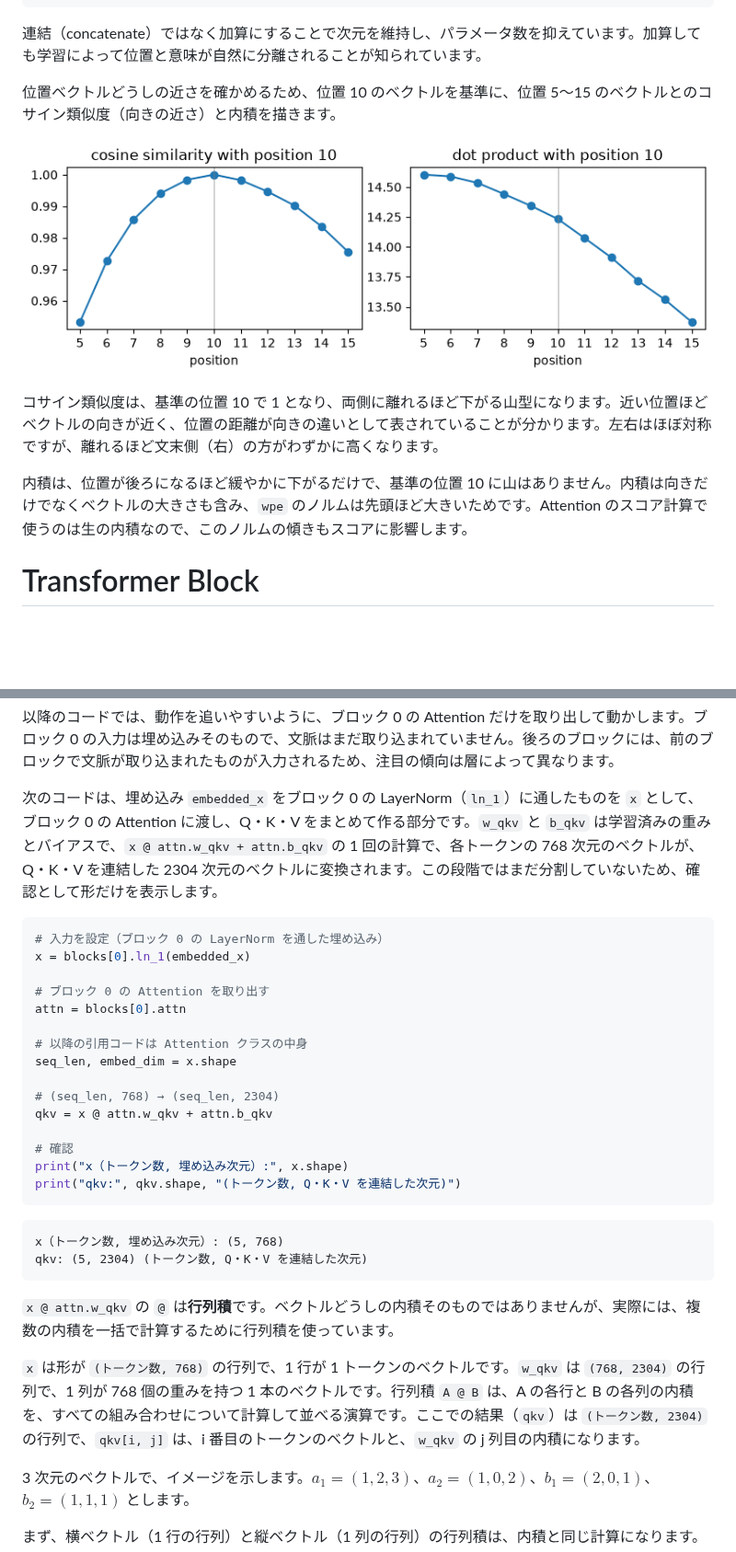
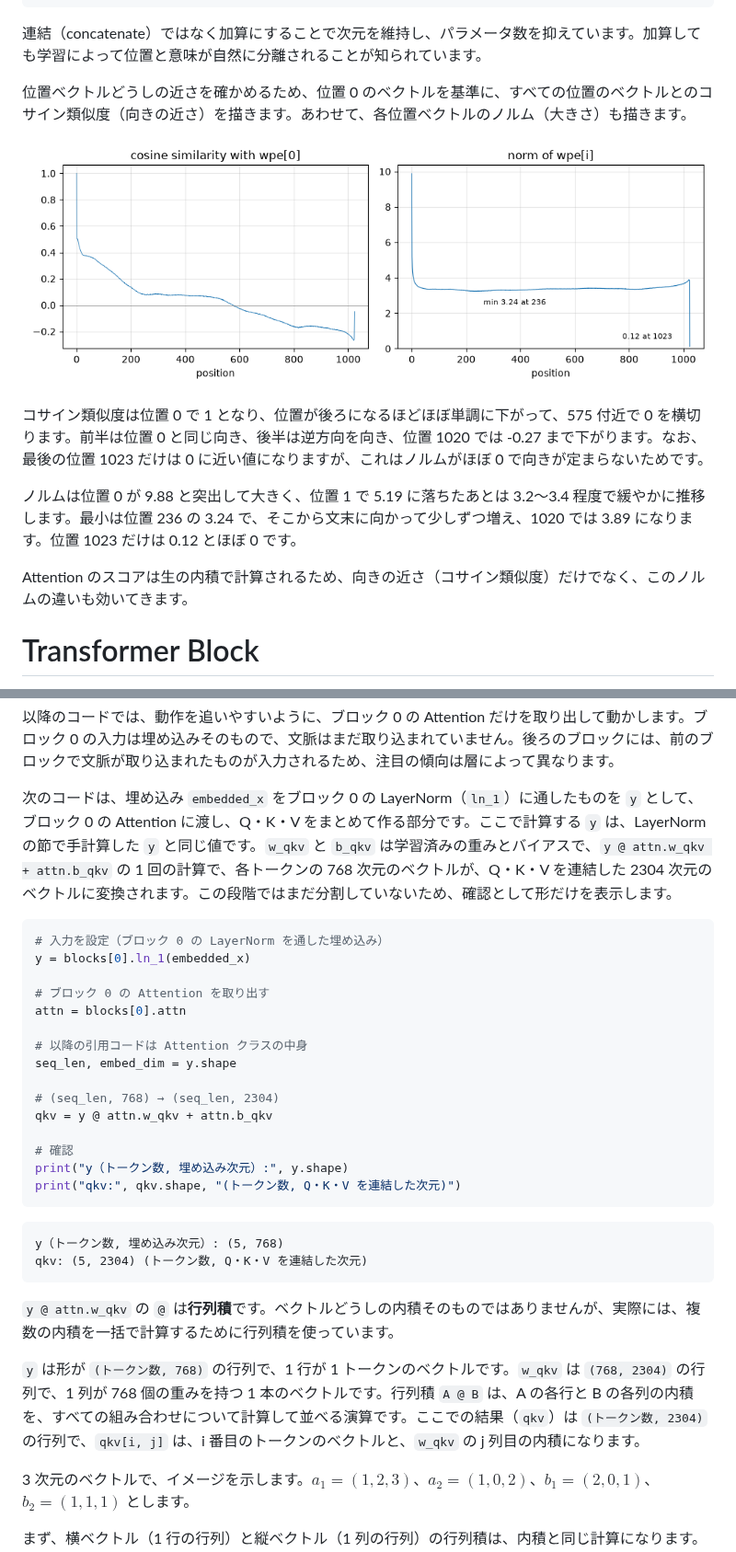
Before and after one commit to 7shi/zenn, a Markdown page: articles/20260330-gpt2-inference.md, 2 parts joined by grey strips. Shown at 92% size. GitHub-like rendering; pictures changed too: images/20260330-gpt2-inference/wpe-similarity.png; blank space fills up the shorter version.

````diff
--- a/articles/20260330-gpt2-inference.md
+++ b/articles/20260330-gpt2-inference.md
@@ -438,5 +438,5 @@ embedded_x.shape: (5, 768)
 
 連結（concatenate）ではなく加算にすることで次元を維持し、パラメータ数を抑えています。加算しても学習によって位置と意味が自然に分離されることが知られています。
 
-位置ベクトルどうしの近さを確かめるため、位置 10 のベクトルを基準に、位置 5〜15 のベクトルとのコサイン類似度（向きの近さ）と内積を描きます。
+位置ベクトルどうしの近さを確かめるため、位置 0 のベクトルを基準に、すべての位置のベクトルとのコサイン類似度（向きの近さ）を描きます。あわせて、各位置ベクトルのノルム（大きさ）も描きます。
 
@@ -444,7 +444,9 @@ embedded_x.shape: (5, 768)
 
-コサイン類似度は、基準の位置 10 で 1 となり、両側に離れるほど下がる山型になります。近い位置ほどベクトルの向きが近く、位置の距離が向きの違いとして表されていることが分かります。左右はほぼ対称ですが、離れるほど文末側（右）の方がわずかに高くなります。
+コサイン類似度は位置 0 で 1 となり、位置が後ろになるほどほぼ単調に下がって、575 付近で 0 を横切ります。前半は位置 0 と同じ向き、後半は逆方向を向き、位置 1020 では -0.27 まで下がります。なお、最後の位置 1023 だけは 0 に近い値になりますが、これはノルムがほぼ 0 で向きが定まらないためです。
 
-内積は、位置が後ろになるほど緩やかに下がるだけで、基準の位置 10 に山はありません。内積は向きだけでなくベクトルの大きさも含み、`wpe` のノルムは先頭ほど大きいためです。Attention のスコア計算で使うのは生の内積なので、このノルムの傾きもスコアに影響します。
+ノルムは位置 0 が 9.88 と突出して大きく、位置 1 で 5.19 に落ちたあとは 3.2〜3.4 程度で緩やかに推移します。最小は位置 236 の 3.24 で、そこから文末に向かって少しずつ増え、1020 では 3.89 になります。位置 1023 だけは 0.12 とほぼ 0 です。
+
+Attention のスコアは生の内積で計算されるため、向きの近さ（コサイン類似度）だけでなく、このノルムの違いも効いてきます。
 
 # Transformer Block
 
@@ -717,34 +737,34 @@ a grassy bank: Q_bank = [3.], scores = [0. 3. 0.], weights = [0.045 0.909 0.045]
 
 以降のコードでは、動作を追いやすいように、ブロック 0 の Attention だけを取り出して動かします。ブロック 0 の入力は埋め込みそのもので、文脈はまだ取り込まれていません。後ろのブロックには、前のブロックで文脈が取り込まれたものが入力されるため、注目の傾向は層によって異なります。
 
-次のコードは、埋め込み `embedded_x` をブロック 0 の LayerNorm（`ln_1`）に通したものを `x` として、ブロック 0 の Attention に渡し、Q・K・V をまとめて作る部分です。`w_qkv` と `b_qkv` は学習済みの重みとバイアスで、`x @ attn.w_qkv + attn.b_qkv` の 1 回の計算で、各トークンの 768 次元のベクトルが、Q・K・V を連結した 2304 次元のベクトルに変換されます。この段階ではまだ分割していないため、確認として形だけを表示します。
+次のコードは、埋め込み `embedded_x` をブロック 0 の LayerNorm（`ln_1`）に通したものを `y` として、ブロック 0 の Attention に渡し、Q・K・V をまとめて作る部分です。ここで計算する `y` は、LayerNorm の節で手計算した `y` と同じ値です。`w_qkv` と `b_qkv` は学習済みの重みとバイアスで、`y @ attn.w_qkv + attn.b_qkv` の 1 回の計算で、各トークンの 768 次元のベクトルが、Q・K・V を連結した 2304 次元のベクトルに変換されます。この段階ではまだ分割していないため、確認として形だけを表示します。
 
 ```python
 # 入力を設定（ブロック 0 の LayerNorm を通した埋め込み）
-x = blocks[0].ln_1(embedded_x)
+y = blocks[0].ln_1(embedded_x)
 
 # ブロック 0 の Attention を取り出す
 attn = blocks[0].attn
 
 # 以降の引用コードは Attention クラスの中身
-seq_len, embed_dim = x.shape
+seq_len, embed_dim = y.shape
 
 # (seq_len, 768) → (seq_len, 2304)
-qkv = x @ attn.w_qkv + attn.b_qkv
+qkv = y @ attn.w_qkv + attn.b_qkv
 
 # 確認
-print("x（トークン数, 埋め込み次元）:", x.shape)
+print("y（トークン数, 埋め込み次元）:", y.shape)
 print("qkv:", qkv.shape, "(トークン数, Q・K・V を連結した次元)")
 ```
 
 ```text:実行結果
-x（トークン数, 埋め込み次元）: (5, 768)
+y（トークン数, 埋め込み次元）: (5, 768)
 qkv: (5, 2304) (トークン数, Q・K・V を連結した次元)
 ```
 
-`x @ attn.w_qkv` の `@` は**行列積**です。ベクトルどうしの内積そのものではありませんが、実際には、複数の内積を一括で計算するために行列積を使っています。
+`y @ attn.w_qkv` の `@` は**行列積**です。ベクトルどうしの内積そのものではありませんが、実際には、複数の内積を一括で計算するために行列積を使っています。
 
-`x` は形が `(トークン数, 768)` の行列で、1 行が 1 トークンのベクトルです。`w_qkv` は `(768, 2304)` の行列で、1 列が 768 個の重みを持つ 1 本のベクトルです。行列積 `A @ B` は、A の各行と B の各列の内積を、すべての組み合わせについて計算して並べる演算です。ここでの結果（`qkv`）は `(トークン数, 2304)` の行列で、`qkv[i, j]` は、i 番目のトークンのベクトルと、`w_qkv` の j 列目の内積になります。
+`y` は形が `(トークン数, 768)` の行列で、1 行が 1 トークンのベクトルです。`w_qkv` は `(768, 2304)` の行列で、1 列が 768 個の重みを持つ 1 本のベクトルです。行列積 `A @ B` は、A の各行と B の各列の内積を、すべての組み合わせについて計算して並べる演算です。ここでの結果（`qkv`）は `(トークン数, 2304)` の行列で、`qkv[i, j]` は、i 番目のトークンのベクトルと、`w_qkv` の j 列目の内積になります。
 
 3 次元のベクトルで、イメージを示します。$a_1 = (1, 2, 3)$、$a_2 = (1, 0, 2)$、$b_1 = (2, 0, 1)$、$b_2 = (1, 1, 1)$ とします。
 
````
Also changed, not shown: other parts of articles/20260330-gpt2-inference.md (+45 -27 lines), images/20260330-gpt2-inference/ln-histogram.png.
